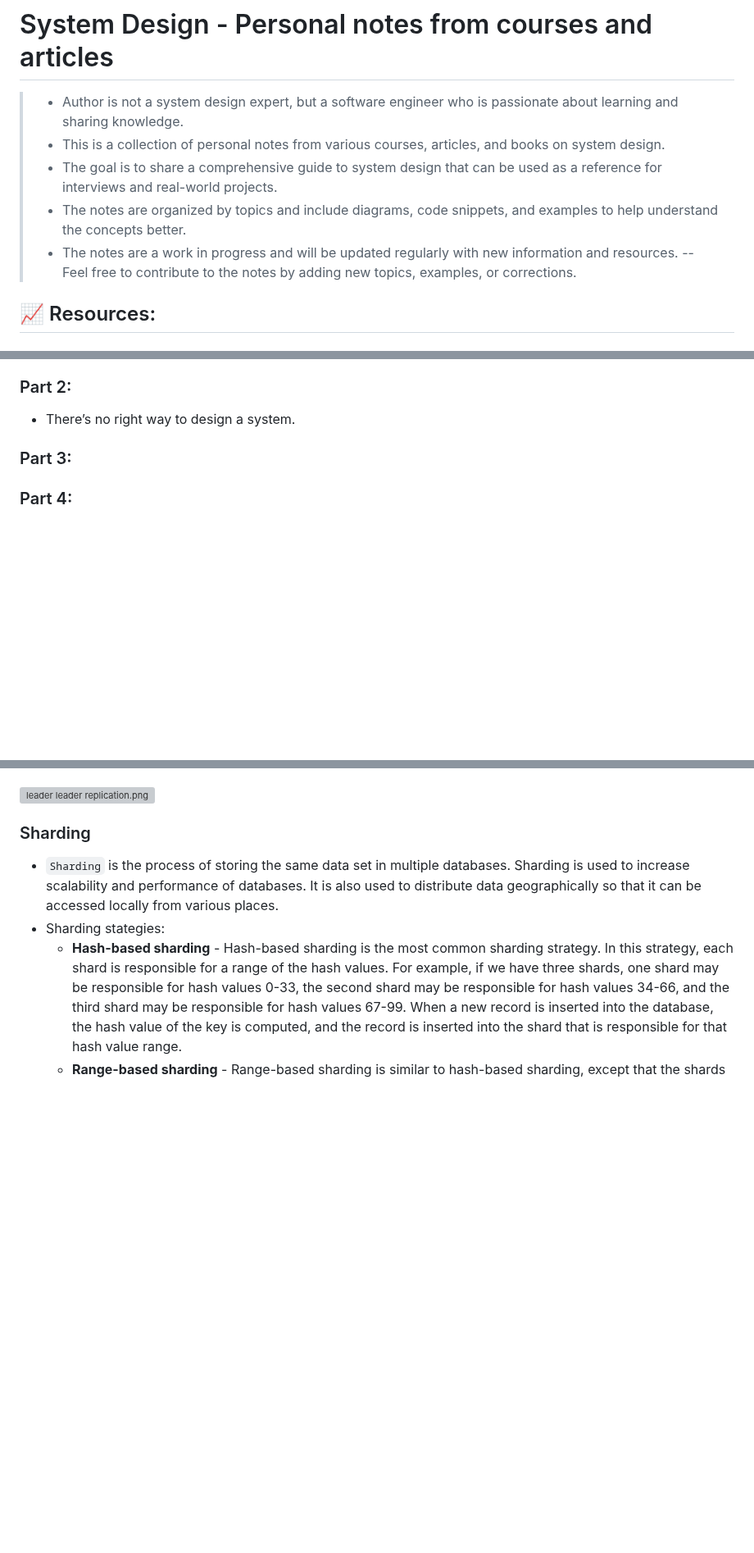
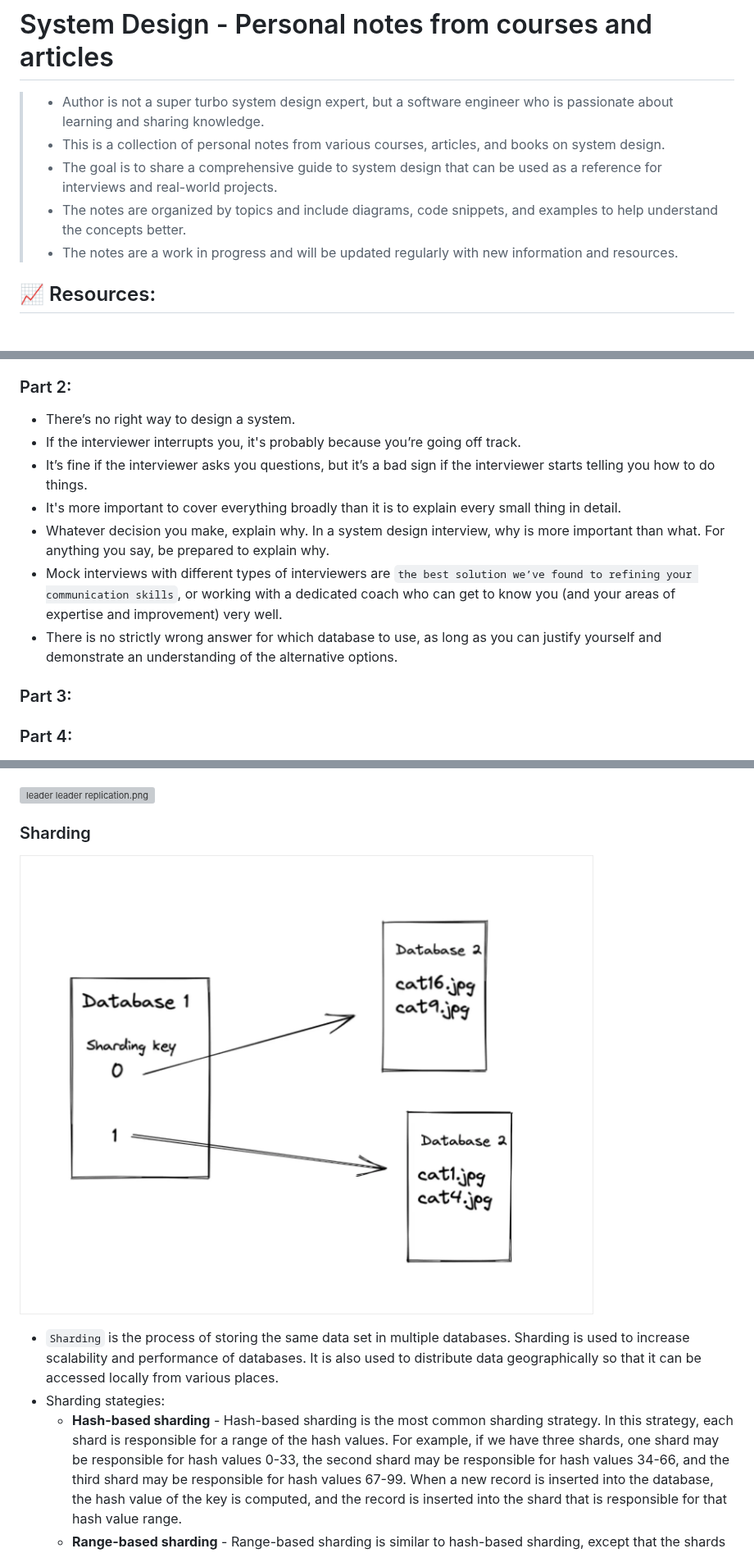
Before and after one commit to linnykoleh/awesome-system-design, a Markdown page: README.MD, 3 parts joined by grey strips. Shown at 82% size. Drawn GitHub-style; pictures changed too: images/system.design.4/sharding.png (added); blank space fills up the shorter version; grey boxes are pictures that could not be loaded.

```diff
--- a/README.MD
+++ b/README.MD
@@ -1,11 +1,10 @@
 # System Design - Personal notes from courses and articles
 
-> - Author is not a system design expert, but a software engineer who is passionate about learning and sharing knowledge.
+> - Author is not a super turbo system design expert, but a software engineer who is passionate about learning and sharing knowledge.
 > - This is a collection of personal notes from various courses, articles, and books on system design.
 > - The goal is to share a comprehensive guide to system design that can be used as a reference for interviews and real-world projects.
 > - The notes are organized by topics and include diagrams, code snippets, and examples to help understand the concepts better.
 > - The notes are a work in progress and will be updated regularly with new information and resources.
-> -- Feel free to contribute to the notes by adding new topics, examples, or corrections.
 
 ## 📈 Resources:
 
@@ -156,6 +155,12 @@
 ### Part 2:
 
 - There’s no right way to design a system.
+- If the interviewer interrupts you, it's probably because you’re going off track.
+- It’s fine if the interviewer asks you questions, but it’s a bad sign if the interviewer starts telling you how to do things.
+- It's more important to cover everything broadly than it is to explain every small thing in detail.
+- Whatever decision you make, explain why. In a system design interview, why is more important than what. For anything you say, be prepared to explain why.
+- Mock interviews with different types of interviewers are `the best solution we’ve found to refining your communication skills`, or working with a dedicated coach who can get to know you (and your areas of expertise and improvement) very well.
+- There is no strictly wrong answer for which database to use, as long as you can justify yourself and demonstrate an understanding of the alternative options.
 
 ### Part 3:
 
@@ -546,6 +560,8 @@
 ![leader leader replication.png](./images/system.design.4/leader_leader_replication.png)
 
 ### Sharding
+
+![sharding.png](images/system.design.4/sharding.png)
 
 - `Sharding` is the process of storing the same data set in multiple databases. Sharding is used to increase
   scalability and performance of databases. It is also used to distribute data geographically so that it can be
```
Also changed, not shown: other parts of README.MD (+21 -12 lines), images/system.design.4/simple-map-for-db.png (added).
